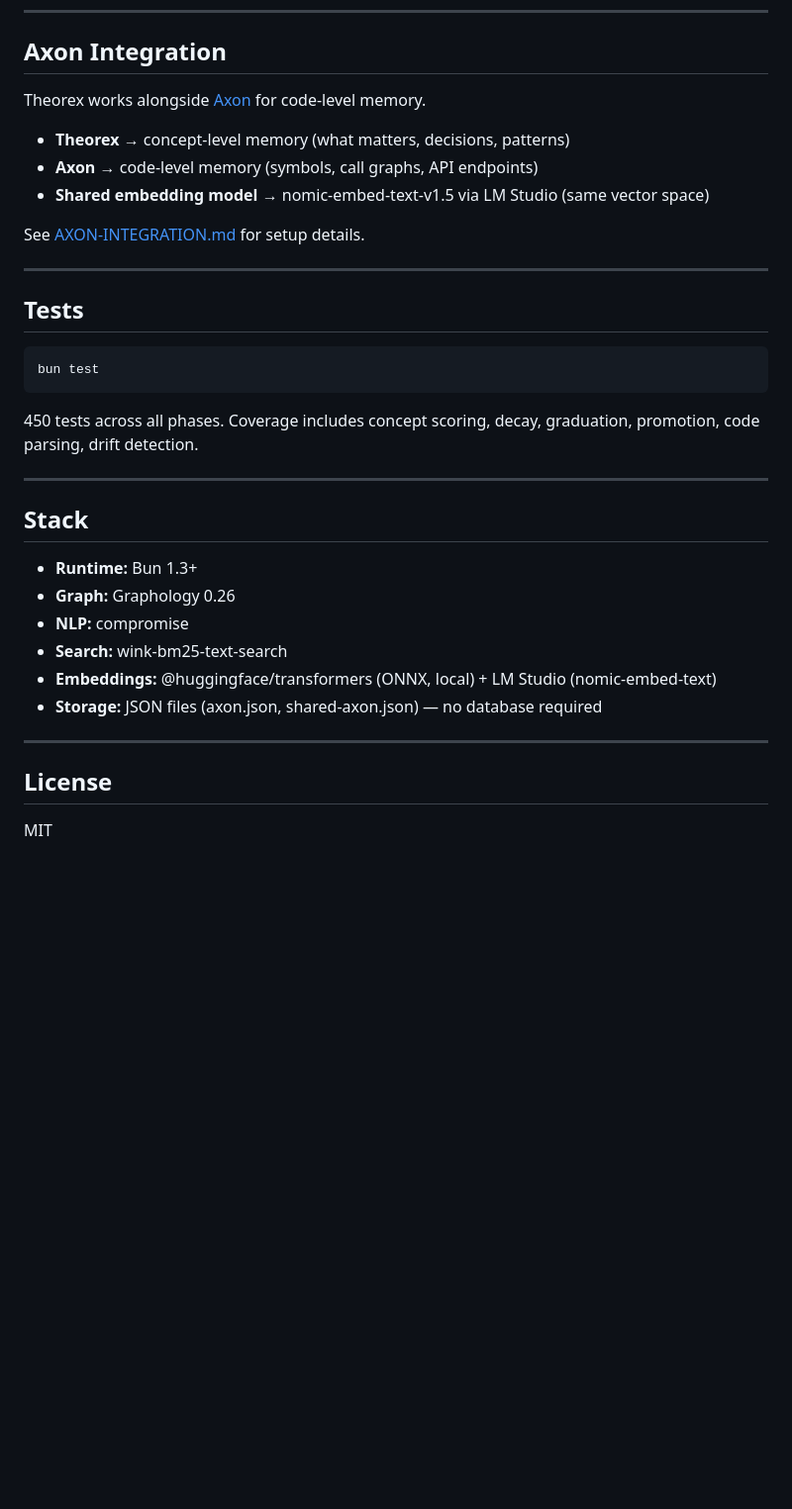
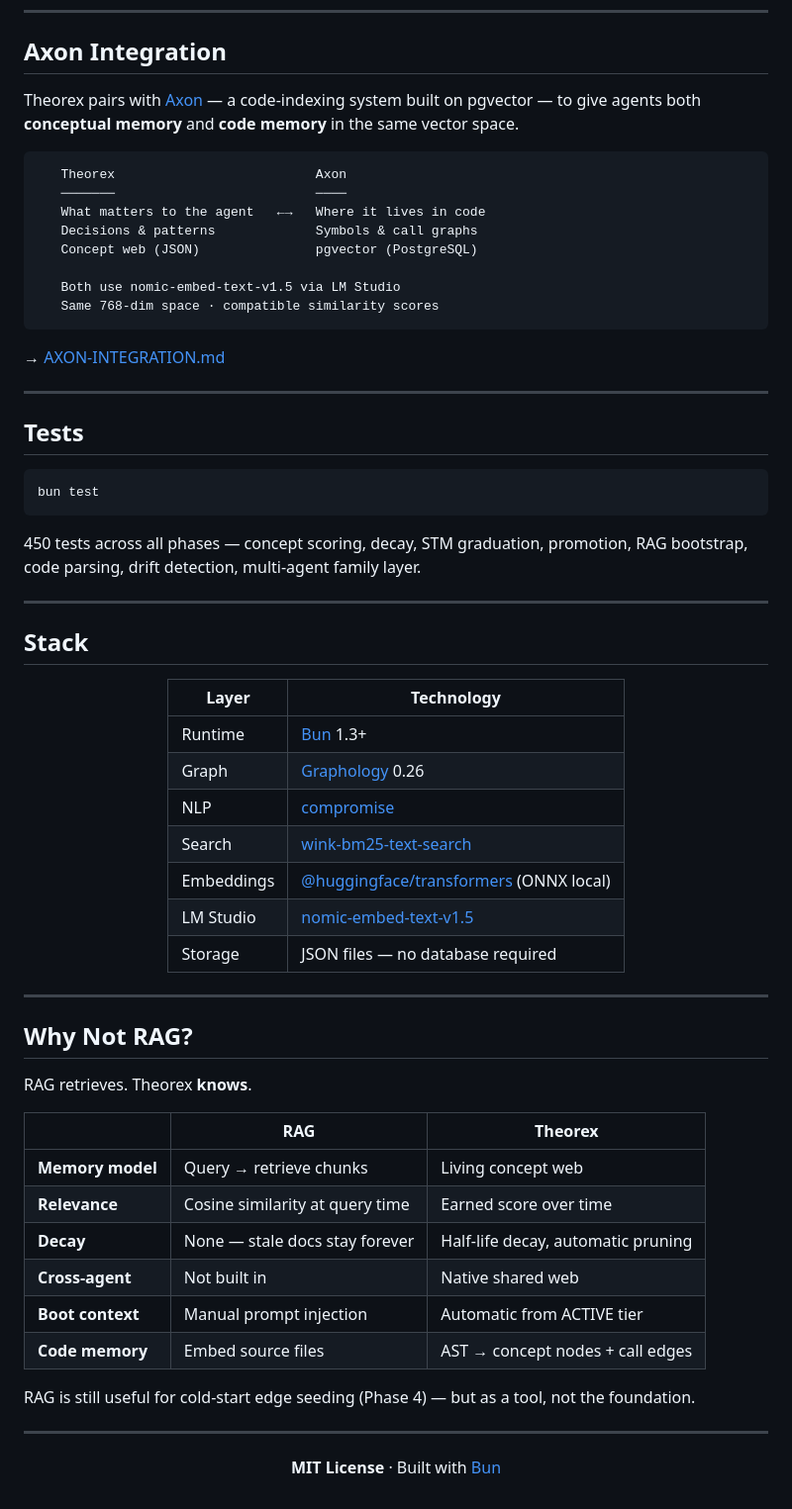
Before and after one commit to LORD-ZYTHOZ/Theorex, a Markdown page: README.md, the part around one of its changes. Shown at 99% size. Rendered like a GitHub page; blank space fills up the shorter version.

````diff
--- a/README.md
+++ b/README.md
@@ -234,13 +273,20 @@ Add to `.claude/settings.json` in your project:
 
 ## Axon Integration
 
-Theorex works alongside [Axon](https://github.com/LORD-ZYTHOZ/axon) for code-level memory.
+Theorex pairs with [Axon](AXON-INTEGRATION.md) — a code-indexing system built on pgvector — to give agents both **conceptual memory** and **code memory** in the same vector space.
 
-- **Theorex** → concept-level memory (what matters, decisions, patterns)
-- **Axon** → code-level memory (symbols, call graphs, API endpoints)
-- **Shared embedding model** → nomic-embed-text-v1.5 via LM Studio (same vector space)
+```
+   Theorex                          Axon
+   ───────                          ────
+   What matters to the agent   ←→   Where it lives in code
+   Decisions & patterns             Symbols & call graphs
+   Concept web (JSON)               pgvector (PostgreSQL)
 
-See [AXON-INTEGRATION.md](./AXON-INTEGRATION.md) for setup details.
+   Both use nomic-embed-text-v1.5 via LM Studio
+   Same 768-dim space · compatible similarity scores
+```
+
+→ [AXON-INTEGRATION.md](./AXON-INTEGRATION.md)
 
 ---
 
@@ -250,21 +296,47 @@ See [AXON-INTEGRATION.md](./AXON-INTEGRATION.md) for setup details.
 bun test
 ```
 
-450 tests across all phases. Coverage includes concept scoring, decay, graduation, promotion, code parsing, drift detection.
+450 tests across all phases — concept scoring, decay, STM graduation, promotion, RAG bootstrap, code parsing, drift detection, multi-agent family layer.
 
 ---
 
 ## Stack
 
-- **Runtime:** Bun 1.3+
-- **Graph:** Graphology 0.26
-- **NLP:** compromise
-- **Search:** wink-bm25-text-search
-- **Embeddings:** @huggingface/transformers (ONNX, local) + LM Studio (nomic-embed-text)
-- **Storage:** JSON files (axon.json, shared-axon.json) — no database required
+<div align="center">
+
+| Layer | Technology |
+|-------|-----------|
+| Runtime | [Bun](https://bun.sh) 1.3+ |
+| Graph | [Graphology](https://graphology.github.io) 0.26 |
+| NLP | [compromise](https://github.com/spencermountain/compromise) |
+| Search | [wink-bm25-text-search](https://github.com/winkjs/wink-bm25-text-search) |
+| Embeddings | [@huggingface/transformers](https://huggingface.co/docs/transformers.js) (ONNX local) |
+| LM Studio | [nomic-embed-text-v1.5](https://huggingface.co/nomic-ai/nomic-embed-text-v1.5) |
+| Storage | JSON files — no database required |
+
+</div>
 
 ---
 
-## License
+## Why Not RAG?
 
-MIT
+RAG retrieves. Theorex **knows**.
+
+| | RAG | Theorex |
+|-|-----|---------|
+| **Memory model** | Query → retrieve chunks | Living concept web |
+| **Relevance** | Cosine similarity at query time | Earned score over time |
+| **Decay** | None — stale docs stay forever | Half-life decay, automatic pruning |
+| **Cross-agent** | Not built in | Native shared web |
+| **Boot context** | Manual prompt injection | Automatic from ACTIVE tier |
+| **Code memory** | Embed source files | AST → concept nodes + call edges |
+
+RAG is still useful for cold-start edge seeding (Phase 4) — but as a tool, not the foundation.
+
+---
+
+<div align="center">
+
+**MIT License** · Built with [Bun](https://bun.sh)
+
+</div>
````
Also changed, not shown: other parts of README.md (+167 -128 lines).
